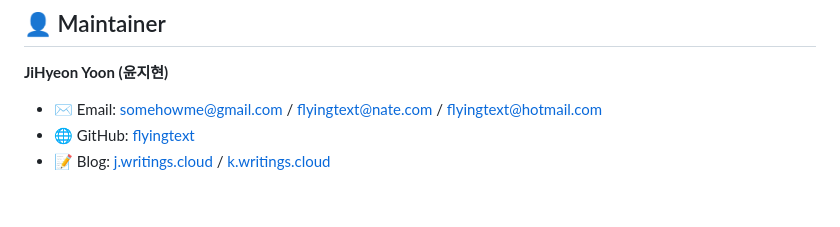
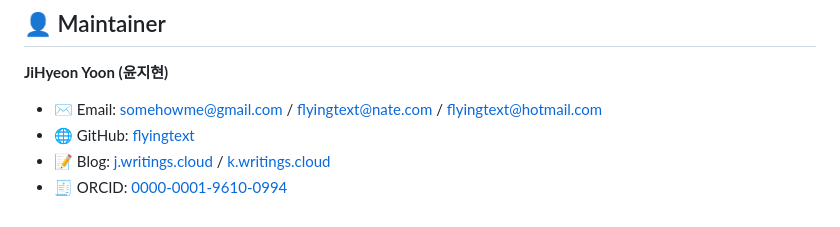
Before and after one commit to flyingtext/economical, a Markdown page: README.md, the part around the change. Rendered like a GitHub page.

```diff
--- a/README.md
+++ b/README.md
@@ -162,3 +162,4 @@ We welcome contributions! Please check:
 * ✉️ Email: [somehowme@gmail.com](mailto:somehowme@gmail.com) / [flyingtext@nate.com](mailto:flyingtext@nate.com) / [flyingtext@hotmail.com](mailto:flyingtext@hotmail.com)
 * 🌐 GitHub: [flyingtext](https://github.com/flyingtext)
 * 📝 Blog: [j.writings.cloud](https://j.writings.cloud) / [k.writings.cloud](https://k.writings.cloud)
+* 🧾 ORCID: [0000-0001-9610-0994](https://orcid.org/0000-0001-9610-0994)
```
